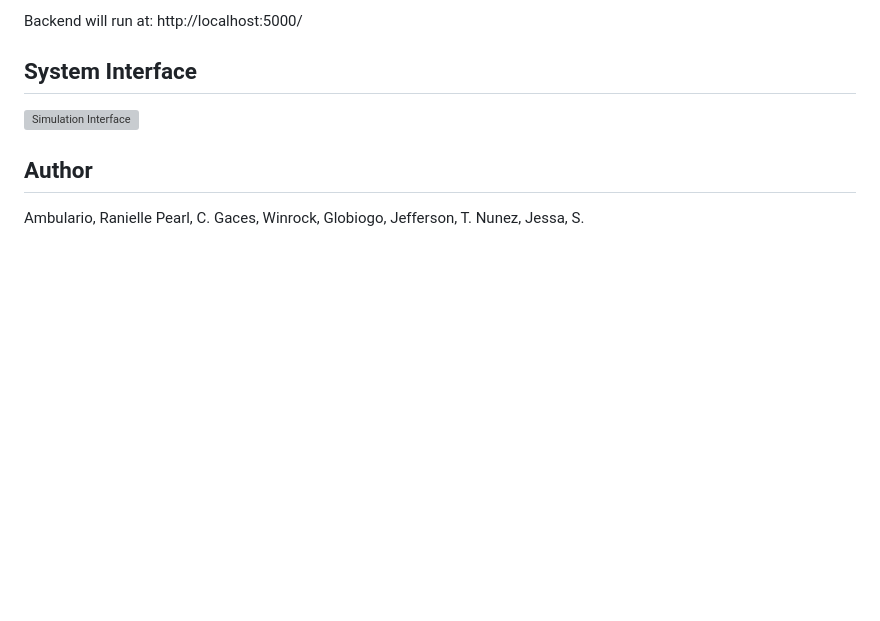
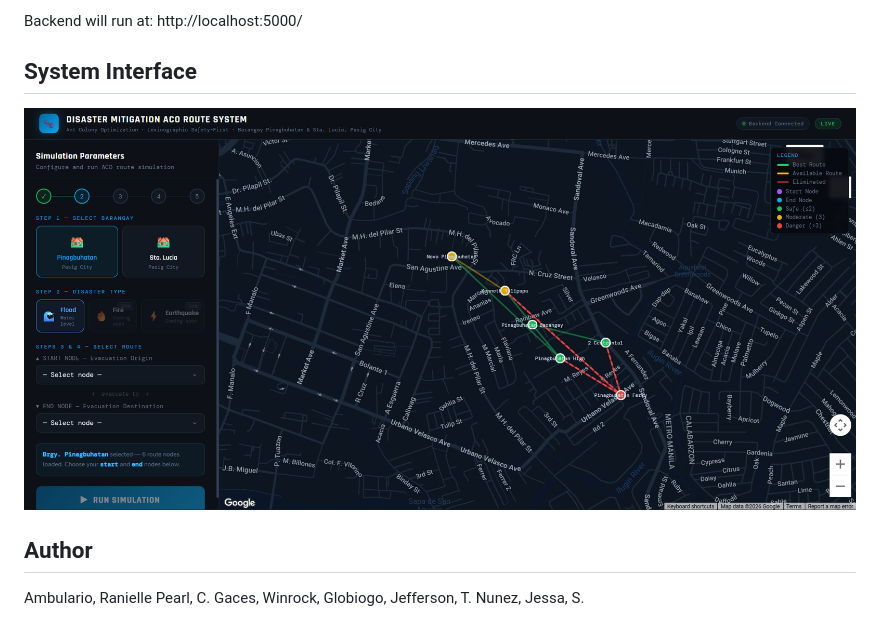
Before and after one commit to Potatoish/Disaster-route-sim, a Markdown page: README.md, the part around the change. GitHub-like rendering; pictures changed too: MapUI.png (added); blank space fills up the shorter version; grey boxes are pictures that could not be loaded.

Commit message:
nakss

```diff
--- a/README.md
+++ b/README.md
@@ -64,7 +64,7 @@ http://localhost:5000/
 
 ## System Interface
 
-![Simulation Interface](screenshot.png)
+![Simulation Interface](MapUI.png)
 
 ## Author
 Ambulario, Ranielle Pearl, C.
```
